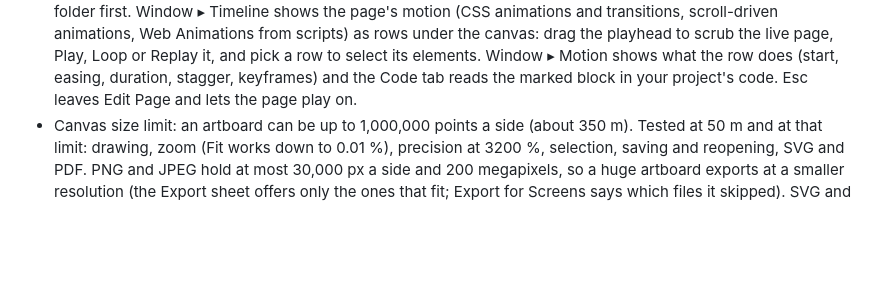
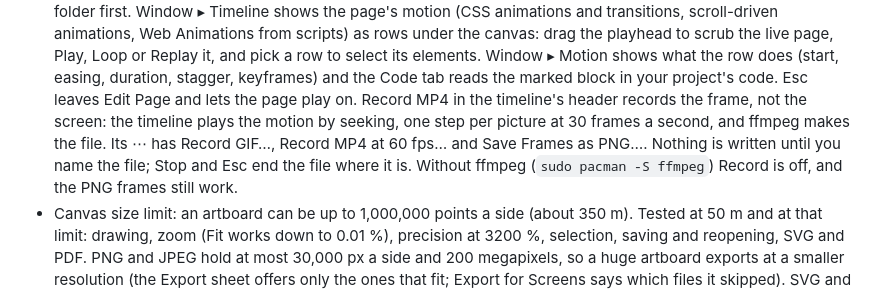
Before and after one commit to iretonsean/Omastrator, a Markdown page: README.md, the part around the change. GitHub-like rendering; blank space fills up the shorter version.

Commit message:
Docs: phase F as built (Record)
Co-Authored-By: Claude Sonnet 5.5 <noreply@anthropic.com>

```diff
--- a/README.md
+++ b/README.md
@@ -108,7 +108,12 @@ Omastrator's thesis is that designing should feel as simple as the idea: profess
   pick a row to select its elements. Window ▸ Motion shows what the row does
   (start, easing, duration, stagger, keyframes) and the Code tab reads the
   marked block in your project's code. Esc leaves Edit Page and lets the page
-  play on.
+  play on. Record MP4 in the timeline's header records the frame, not the
+  screen: the timeline plays the motion by seeking, one step per picture at 30
+  frames a second, and ffmpeg makes the file. Its ⋯ has Record GIF…, Record MP4
+  at 60 fps… and Save Frames as PNG…. Nothing is written until you name the
+  file; Stop and Esc end the file where it is. Without ffmpeg (`sudo pacman -S
+  ffmpeg`) Record is off, and the PNG frames still work.
 - Canvas size limit: an artboard can be up to 1,000,000 points a side (about
   350 m). Tested at 50 m and at that limit: drawing, zoom (Fit works down to
   0.01 %), precision at 3200 %, selection, saving and reopening, SVG and PDF.
```
Also changed, not shown: AGENTS.md (+5 -1 lines), docs/MOTION.md (+39 -0 lines).
